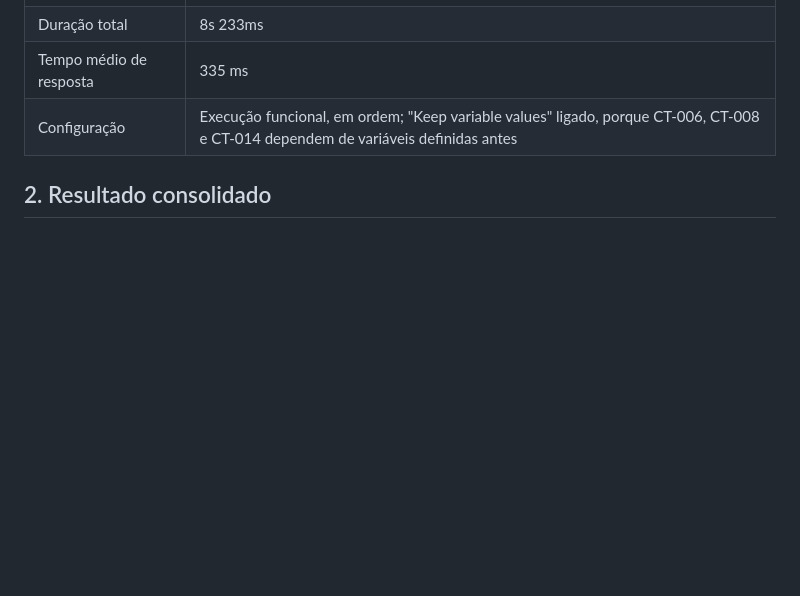
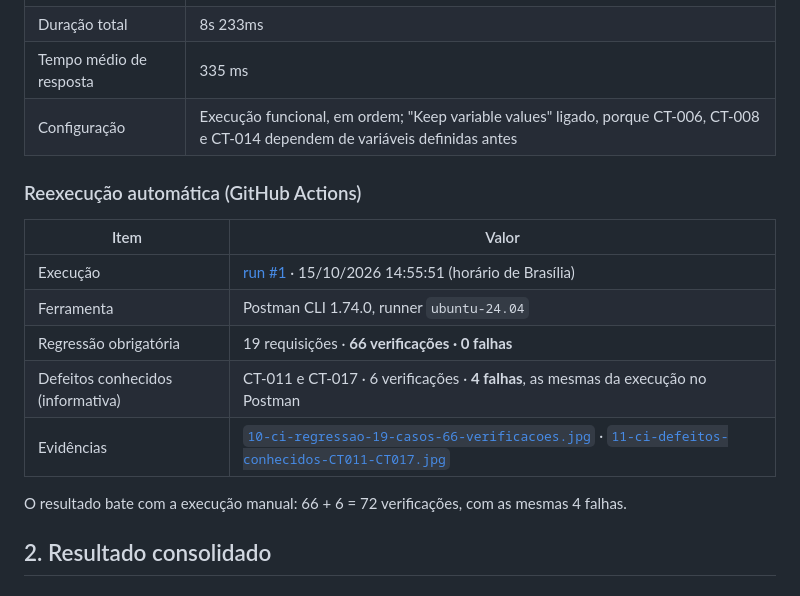
Before and after one commit to bbmoraes/qa-api-testing-postman, a Markdown page: reports/test-execution-report.md, the part around the change. Rendered like a GitHub page; blank space fills up the shorter version.

Commit message:
docs: registra a execução no GitHub Actions no relatório

```diff
--- a/reports/test-execution-report.md
+++ b/reports/test-execution-report.md
@@ -14,6 +14,18 @@
 | Duração total | 8s 233ms |
 | Tempo médio de resposta | 335 ms |
 | Configuração | Execução funcional, em ordem; "Keep variable values" ligado, porque CT-006, CT-008 e CT-014 dependem de variáveis definidas antes |
+
+### Reexecução automática (GitHub Actions)
+
+| Item | Valor |
+|---|---|
+| Execução | [run #1](https://github.com/bbmoraes/qa-api-testing-postman/actions/runs/38781401863) · 15/10/2026 14:55:51 (horário de Brasília) |
+| Ferramenta | Postman CLI 1.74.0, runner `ubuntu-24.04` |
+| Regressão obrigatória | 19 requisições · **66 verificações · 0 falhas** |
+| Defeitos conhecidos (informativa) | CT-011 e CT-017 · 6 verificações · **4 falhas**, as mesmas da execução no Postman |
+| Evidências | [`10-ci-regressao-19-casos-66-verificacoes.jpg`](../evidence/screenshots/10-ci-regressao-19-casos-66-verificacoes.jpg) · [`11-ci-defeitos-conhecidos-CT011-CT017.jpg`](../evidence/screenshots/11-ci-defeitos-conhecidos-CT011-CT017.jpg) |
+
+O resultado bate com a execução manual: 66 + 6 = 72 verificações, com as mesmas 4 falhas.
 
 ## 2. Resultado consolidado
 
```
